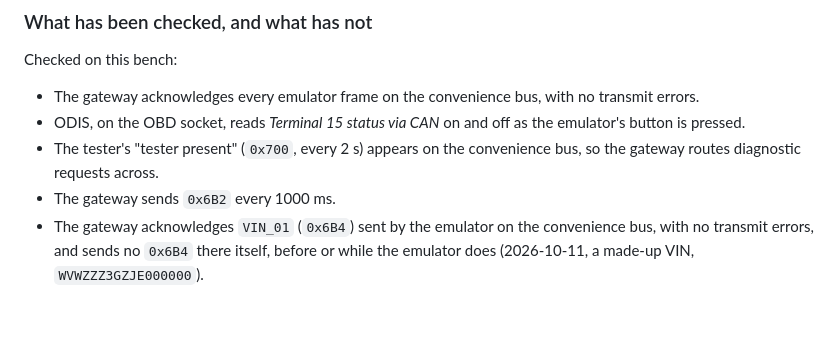
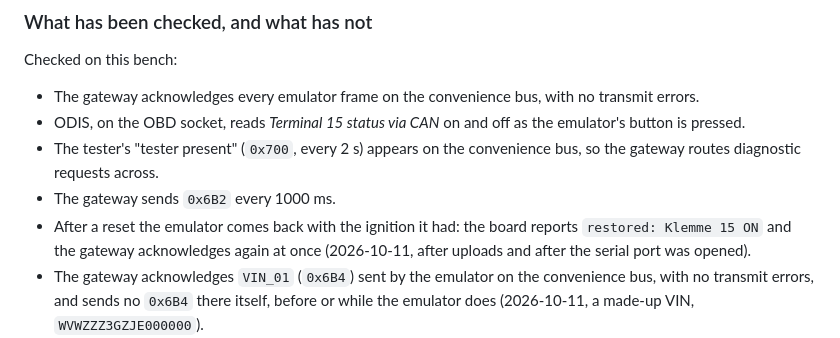
Before and after one commit to jugih-official/can-emulator, a Markdown page: docs/HARDWARE.md, the part around the change. GitHub-like rendering; blank space fills up the shorter version.

Commit message:
Bench: the ignition state comes back after a reset on the real board

```diff
--- a/docs/HARDWARE.md
+++ b/docs/HARDWARE.md
@@ -159,6 +159,9 @@ Checked on this bench:
 - The tester's "tester present" (`0x700`, every 2 s) appears on the convenience
   bus, so the gateway routes diagnostic requests across.
 - The gateway sends `0x6B2` every 1000 ms.
+- After a reset the emulator comes back with the ignition it had: the board
+  reports `restored: Klemme 15 ON` and the gateway acknowledges again at once
+  (2026-10-11, after uploads and after the serial port was opened).
 - The gateway acknowledges `VIN_01` (`0x6B4`) sent by the emulator on the
   convenience bus, with no transmit errors, and sends no `0x6B4` there itself,
   before or while the emulator does (2026-10-11, a made-up VIN,
```
